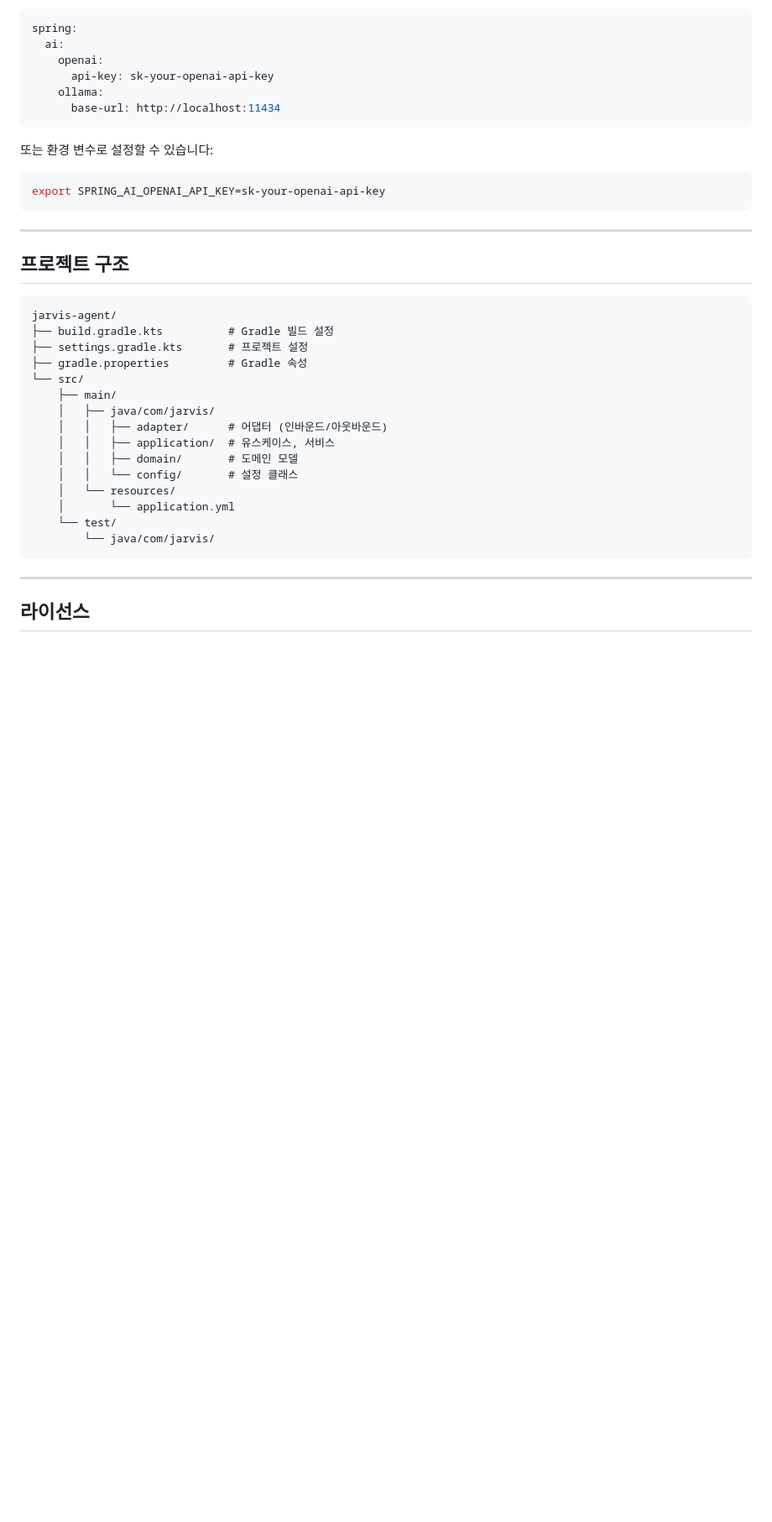
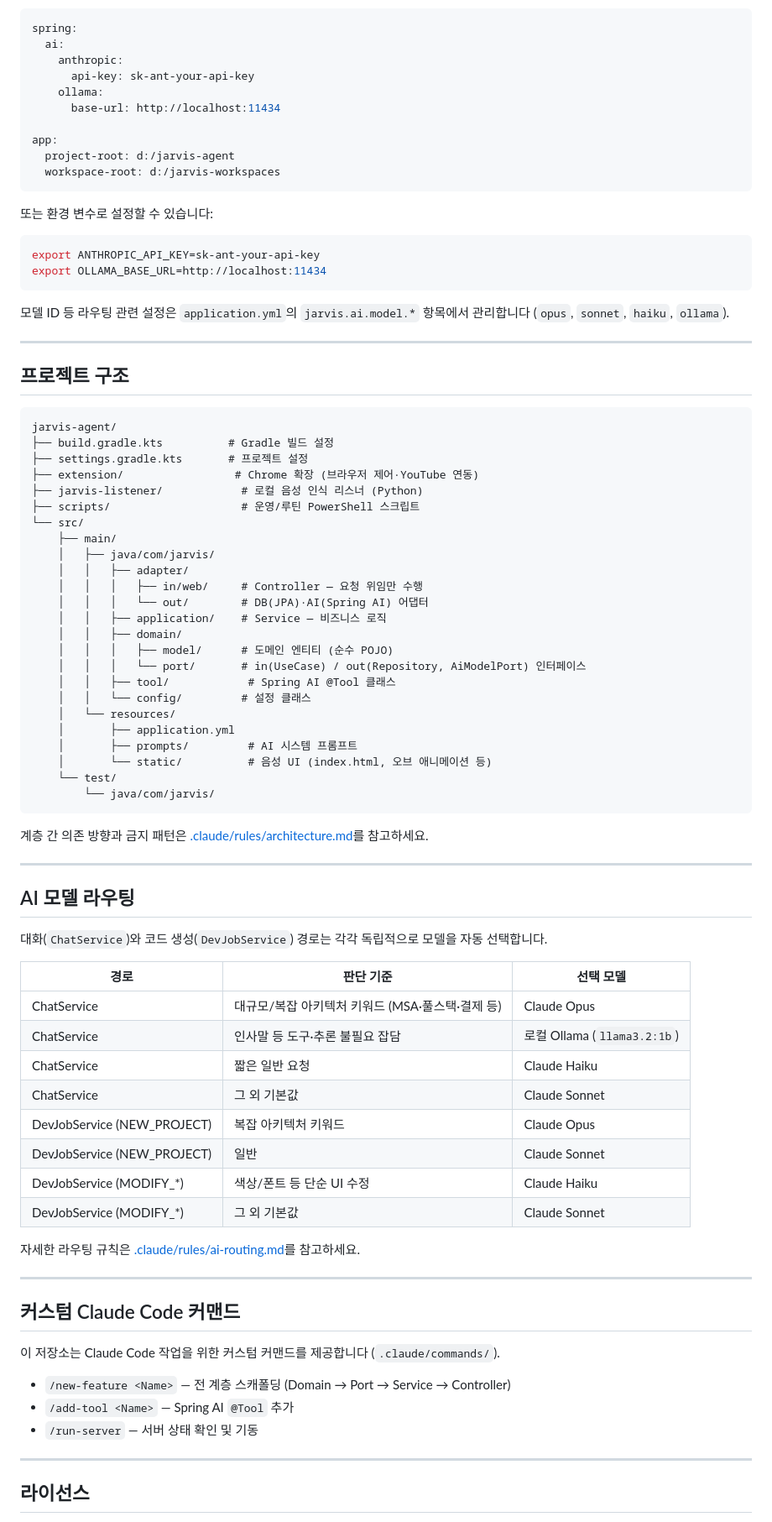
Before and after one commit to SongHyeonJin/jarvis-agent, a Markdown page: README.md, the part around one of its changes. Shown at 84% size. Drawn GitHub-style; blank space fills up the shorter version.

Commit message:
Docs: README 이력서 검토자용 개편 + Gradle wrapper 복구

````diff
--- a/README.md
+++ b/README.md
@@ -43,17 +63,24 @@ OpenAI, Ollama 등 다양한 LLM 제공자를 통합하여 대화형 AI 서비
 ```yaml
 spring:
   ai:
-    openai:
-      api-key: sk-your-openai-api-key
+    anthropic:
+      api-key: sk-ant-your-api-key
     ollama:
       base-url: http://localhost:11434
+
+app:
+  project-root: d:/jarvis-agent
+  workspace-root: d:/jarvis-workspaces
 ```
 
 또는 환경 변수로 설정할 수 있습니다:
 
 ```bash
-export SPRING_AI_OPENAI_API_KEY=sk-your-openai-api-key
+export ANTHROPIC_API_KEY=sk-ant-your-api-key
+export OLLAMA_BASE_URL=http://localhost:11434
 ```
+
+모델 ID 등 라우팅 관련 설정은 `application.yml`의 `jarvis.ai.model.*` 항목에서 관리합니다 (`opus`, `sonnet`, `haiku`, `ollama`).
 
 ---
 
@@ -63,19 +90,59 @@ export SPRING_AI_OPENAI_API_KEY=sk-your-openai-api-key
 jarvis-agent/
 ├── build.gradle.kts          # Gradle 빌드 설정
 ├── settings.gradle.kts       # 프로젝트 설정
-├── gradle.properties         # Gradle 속성
+├── extension/                 # Chrome 확장 (브라우저 제어·YouTube 연동)
+├── jarvis-listener/            # 로컬 음성 인식 리스너 (Python)
+├── scripts/                    # 운영/루틴 PowerShell 스크립트
 └── src/
     ├── main/
     │   ├── java/com/jarvis/
-    │   │   ├── adapter/      # 어댑터 (인바운드/아웃바운드)
-    │   │   ├── application/  # 유스케이스, 서비스
-    │   │   ├── domain/       # 도메인 모델
-    │   │   └── config/       # 설정 클래스
+    │   │   ├── adapter/
+    │   │   │   ├── in/web/     # Controller — 요청 위임만 수행
+    │   │   │   └── out/        # DB(JPA)·AI(Spring AI) 어댑터
+    │   │   ├── application/    # Service — 비즈니스 로직
+    │   │   ├── domain/
+    │   │   │   ├── model/      # 도메인 엔티티 (순수 POJO)
+    │   │   │   └── port/       # in(UseCase) / out(Repository, AiModelPort) 인터페이스
+    │   │   ├── tool/            # Spring AI @Tool 클래스
+    │   │   └── config/         # 설정 클래스
     │   └── resources/
-    │       └── application.yml
+    │       ├── application.yml
+    │       ├── prompts/         # AI 시스템 프롬프트
+    │       └── static/          # 음성 UI (index.html, 오브 애니메이션 등)
     └── test/
         └── java/com/jarvis/
 ```
+
+계층 간 의존 방향과 금지 패턴은 [.claude/rules/architecture.md](.claude/rules/architecture.md)를 참고하세요.
+
+---
+
+## AI 모델 라우팅
+
+대화(`ChatService`)와 코드 생성(`DevJobService`) 경로는 각각 독립적으로 모델을 자동 선택합니다.
+
+| 경로 | 판단 기준 | 선택 모델 |
+|---|---|---|
+| ChatService | 대규모/복잡 아키텍처 키워드 (MSA·풀스택·결제 등) | Claude Opus |
+| ChatService | 인사말 등 도구·추론 불필요 잡담 | 로컬 Ollama (`llama3.2:1b`) |
+| ChatService | 짧은 일반 요청 | Claude Haiku |
+| ChatService | 그 외 기본값 | Claude Sonnet |
+| DevJobService (NEW_PROJECT) | 복잡 아키텍처 키워드 | Claude Opus |
+| DevJobService (NEW_PROJECT) | 일반 | Claude Sonnet |
+| DevJobService (MODIFY_*) | 색상/폰트 등 단순 UI 수정 | Claude Haiku |
+| DevJobService (MODIFY_*) | 그 외 기본값 | Claude Sonnet |
+
+자세한 라우팅 규칙은 [.claude/rules/ai-routing.md](.claude/rules/ai-routing.md)를 참고하세요.
+
+---
+
+## 커스텀 Claude Code 커맨드
+
+이 저장소는 Claude Code 작업을 위한 커스텀 커맨드를 제공합니다 (`.claude/commands/`).
+
+- `/new-feature <Name>` — 전 계층 스캐폴딩 (Domain → Port → Service → Controller)
+- `/add-tool <Name>` — Spring AI `@Tool` 추가
+- `/run-server` — 서버 상태 확인 및 기동
 
 ---
 
````
Also changed, not shown: other parts of README.md (+27 -7 lines), docs/assets/screenshot.png (added), 3 other files.
